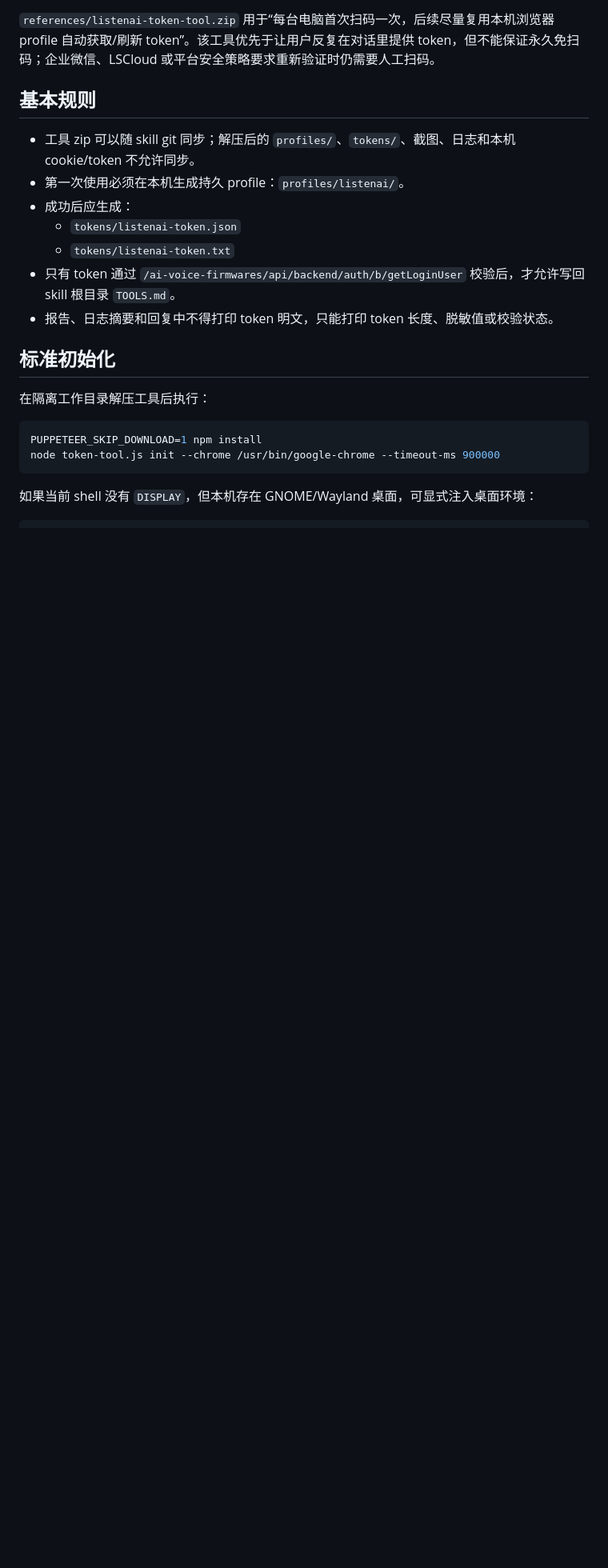
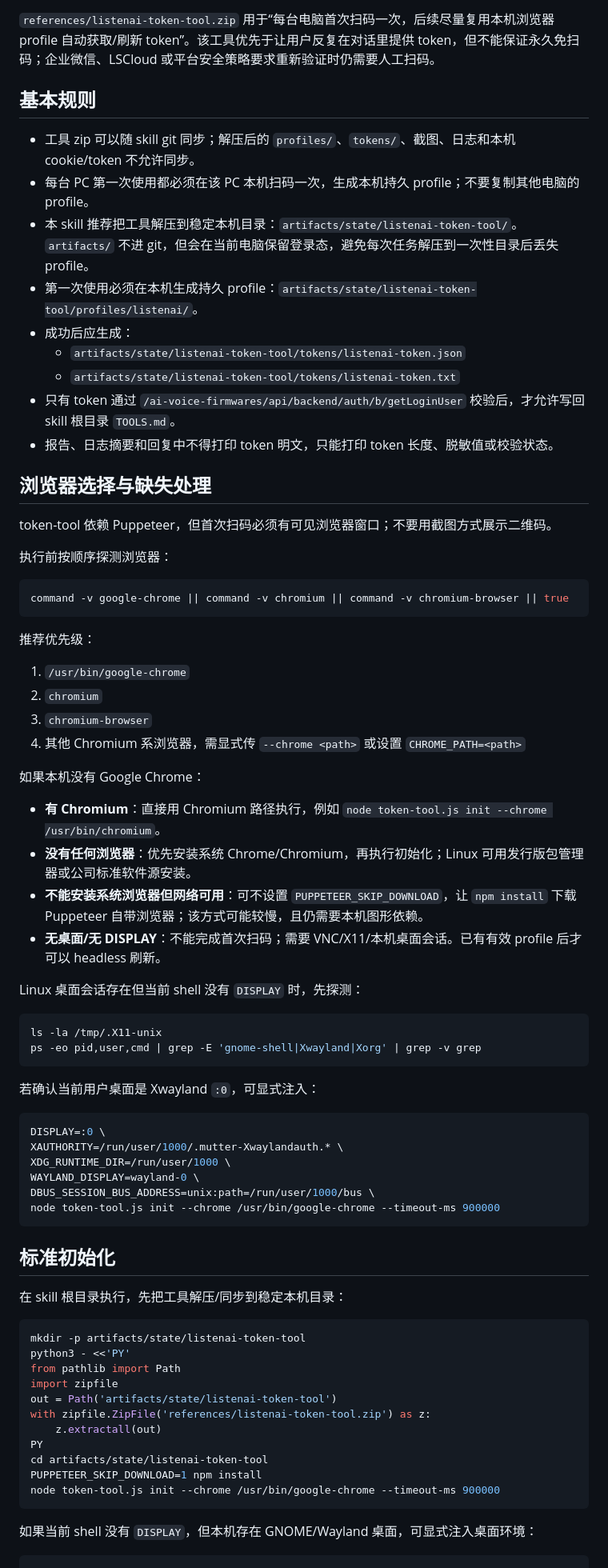
Before and after one commit to zjashanda/mars-belt, a Markdown page: references/platform_token_tool_login_workflow.md, the part around one of its changes. Shown at 80% size. Drawn GitHub-style; blank space fills up the shorter version.

````diff
--- a/references/platform_token_tool_login_workflow.md
+++ b/references/platform_token_tool_login_workflow.md
@@ -7,18 +7,71 @@
 ## 基本规则
 
 - 工具 zip 可以随 skill git 同步；解压后的 `profiles/`、`tokens/`、截图、日志和本机 cookie/token 不允许同步。
-- 第一次使用必须在本机生成持久 profile：`profiles/listenai/`。
+- 每台 PC 第一次使用都必须在该 PC 本机扫码一次，生成本机持久 profile；不要复制其他电脑的 profile。
+- 本 skill 推荐把工具解压到稳定本机目录：`artifacts/state/listenai-token-tool/`。`artifacts/` 不进 git，但会在当前电脑保留登录态，避免每次任务解压到一次性目录后丢失 profile。
+- 第一次使用必须在本机生成持久 profile：`artifacts/state/listenai-token-tool/profiles/listenai/`。
 - 成功后应生成：
-  - `tokens/listenai-token.json`
-  - `tokens/listenai-token.txt`
+  - `artifacts/state/listenai-token-tool/tokens/listenai-token.json`
+  - `artifacts/state/listenai-token-tool/tokens/listenai-token.txt`
 - 只有 token 通过 `/ai-voice-firmwares/api/backend/auth/b/getLoginUser` 校验后，才允许写回 skill 根目录 `TOOLS.md`。
 - 报告、日志摘要和回复中不得打印 token 明文，只能打印 token 长度、脱敏值或校验状态。
 
+## 浏览器选择与缺失处理
+
+token-tool 依赖 Puppeteer，但首次扫码必须有可见浏览器窗口；不要用截图方式展示二维码。
+
+执行前按顺序探测浏览器：
+
+```bash
+command -v google-chrome || command -v chromium || command -v chromium-browser || true
+```
+
+推荐优先级：
+
+1. `/usr/bin/google-chrome`
+2. `chromium`
+3. `chromium-browser`
+4. 其他 Chromium 系浏览器，需显式传 `--chrome <path>` 或设置 `CHROME_PATH=<path>`
+
+如果本机没有 Google Chrome：
+
+- **有 Chromium**：直接用 Chromium 路径执行，例如 `node token-tool.js init --chrome /usr/bin/chromium`。
+- **没有任何浏览器**：优先安装系统 Chrome/Chromium，再执行初始化；Linux 可用发行版包管理器或公司标准软件源安装。
+- **不能安装系统浏览器但网络可用**：可不设置 `PUPPETEER_SKIP_DOWNLOAD`，让 `npm install` 下载 Puppeteer 自带浏览器；该方式可能较慢，且仍需要本机图形依赖。
+- **无桌面/无 DISPLAY**：不能完成首次扫码；需要 VNC/X11/本机桌面会话。已有有效 profile 后才可以 headless 刷新。
+
+Linux 桌面会话存在但当前 shell 没有 `DISPLAY` 时，先探测：
+
+```bash
+ls -la /tmp/.X11-unix
+ps -eo pid,user,cmd | grep -E 'gnome-shell|Xwayland|Xorg' | grep -v grep
+```
+
+若确认当前用户桌面是 Xwayland `:0`，可显式注入：
+
+```bash
+DISPLAY=:0 \
+XAUTHORITY=/run/user/1000/.mutter-Xwaylandauth.* \
+XDG_RUNTIME_DIR=/run/user/1000 \
+WAYLAND_DISPLAY=wayland-0 \
+DBUS_SESSION_BUS_ADDRESS=unix:path=/run/user/1000/bus \
+node token-tool.js init --chrome /usr/bin/google-chrome --timeout-ms 900000
+```
+
 ## 标准初始化
 
-在隔离工作目录解压工具后执行：
+在 skill 根目录执行，先把工具解压/同步到稳定本机目录：
 
 ```bash
+mkdir -p artifacts/state/listenai-token-tool
+python3 - <<'PY'
+from pathlib import Path
+import zipfile
+out = Path('artifacts/state/listenai-token-tool')
+with zipfile.ZipFile('references/listenai-token-tool.zip') as z:
+    z.extractall(out)
+PY
+cd artifacts/state/listenai-token-tool
 PUPPETEER_SKIP_DOWNLOAD=1 npm install
 node token-tool.js init --chrome /usr/bin/google-chrome --timeout-ms 900000
 ```
````
Also changed, not shown: other parts of references/platform_token_tool_login_workflow.md (+27 -3 lines), README.md (+1 -0 lines), SKILL.md (+2 -2 lines).
